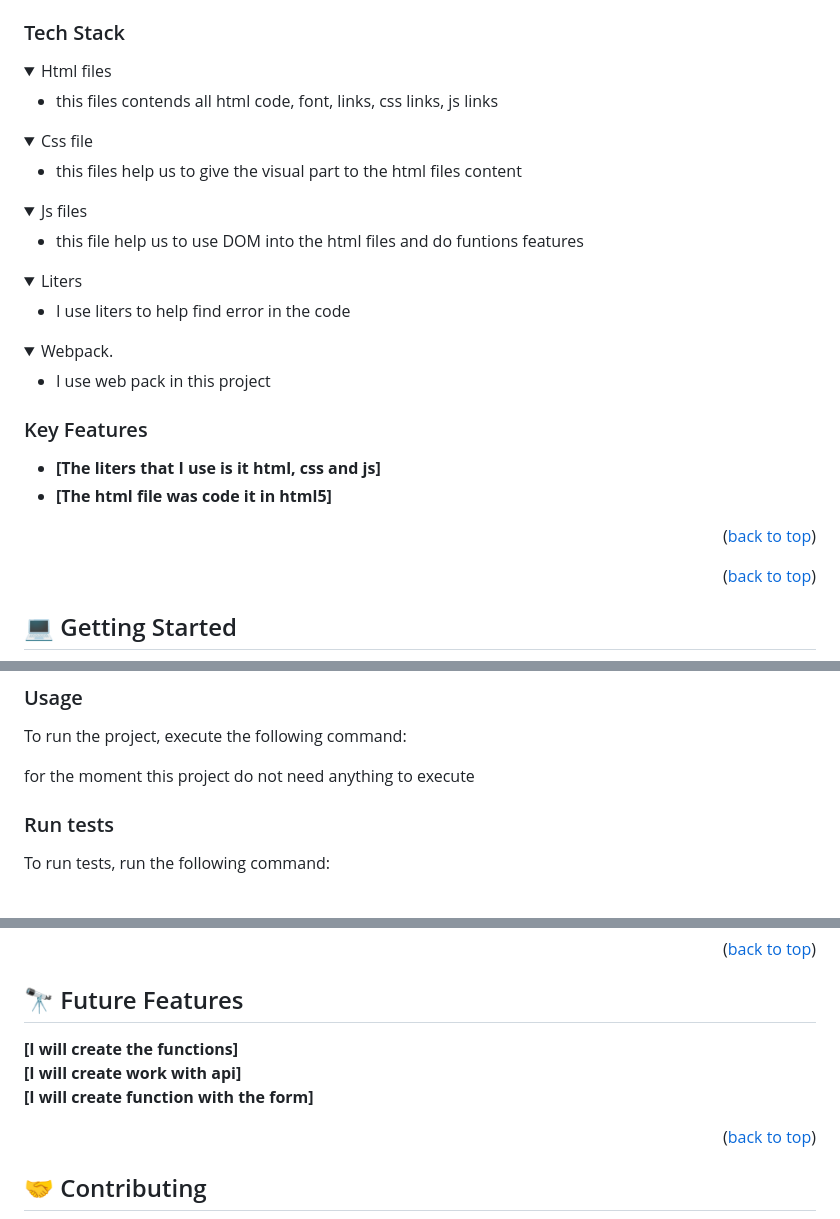
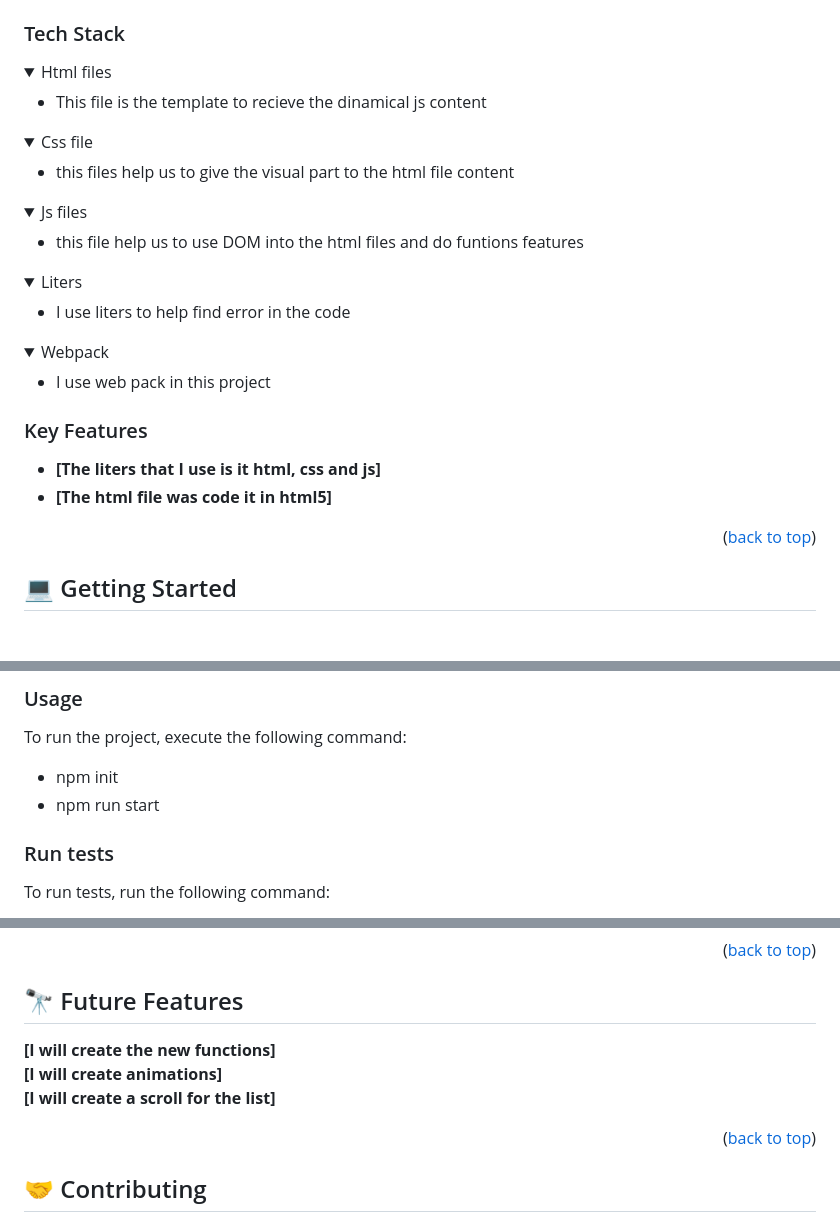
Before and after one commit to Dachrono/Leaderboard, a Markdown page: README.md, 3 parts joined by grey strips. Rendered like a GitHub page; folded sections open; blank space fills up the shorter version.

```diff
--- a/README.md
+++ b/README.md
@@ -45,14 +45,14 @@ is JavaScript project for the Leaderboard list app.
 <details>
   <summary>Html files</summary>
   <ul>
-    <li>this files contends all html code, font, links, css links, js links</li>
+    <li>This file is the template to recieve the dinamical js content</li>
   </ul>
 </details>
 
 <details>
 <summary>Css file</summary>
   <ul>
-    <li>this files help us to give the visual part to the html files content</li>
+    <li>this files help us to give the visual part to the html file content</li>
   </ul>
 </details>
 
@@ -71,7 +71,7 @@ is JavaScript project for the Leaderboard list app.
 </details>
 
 <details>
-  <summary>Webpack.</summary>
+  <summary>Webpack</summary>
   <ul>
     <li>I use web pack in this project </li>
   </ul>
@@ -81,8 +81,6 @@ is JavaScript project for the Leaderboard list app.
 
 - **[The liters that I use is it html, css and js]**
 - **[The html file was code it in html5]**
-
-<p align="right">(<a href="#readme-top">back to top</a>)</p>
 
 <p align="right">(<a href="#readme-top">back to top</a>)</p>
 
@@ -113,7 +111,8 @@ you do not need install anything
 
 To run the project, execute the following command:
 
-for the moment this project do not need anything to execute
+- npm init
+- npm run start
 
 ### Run tests
 
@@ -143,9 +142,9 @@ Andres Zamorano Medina
 
 ## 🔭 Future Features <a name="future-features"></a>
 
-**[I will create the functions]**<br>
-**[I will create work with api]**<br>
-**[I will create function with the form]**
+**[I will create the new functions]**<br>
+**[I will create animations]**<br>
+**[I will create a scroll for the list]**
 
 <p align="right">(<a href="#readme-top">back to top</a>)</p>
 
```
Also changed, not shown: other parts of README.md (+1 -1 lines).
